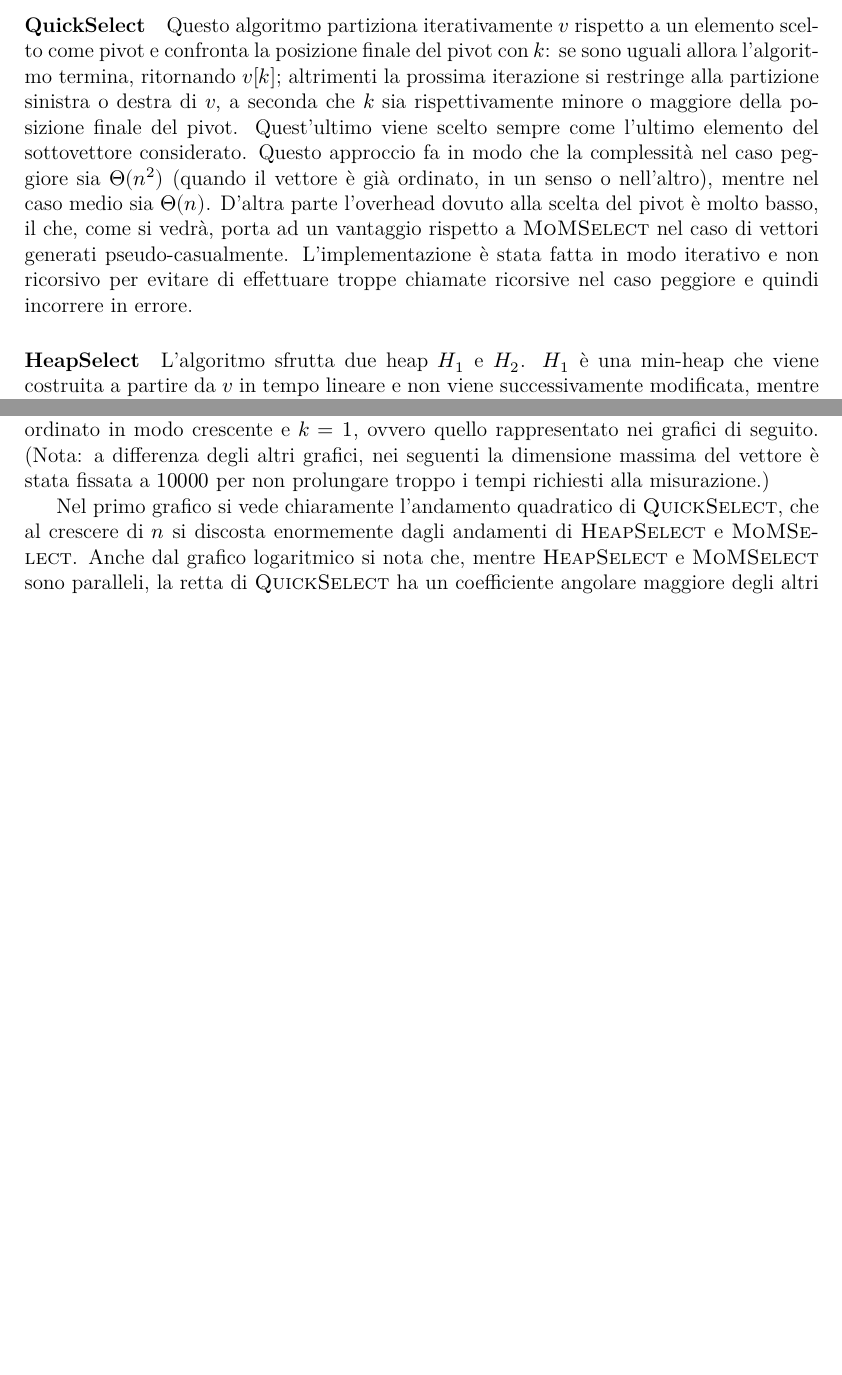
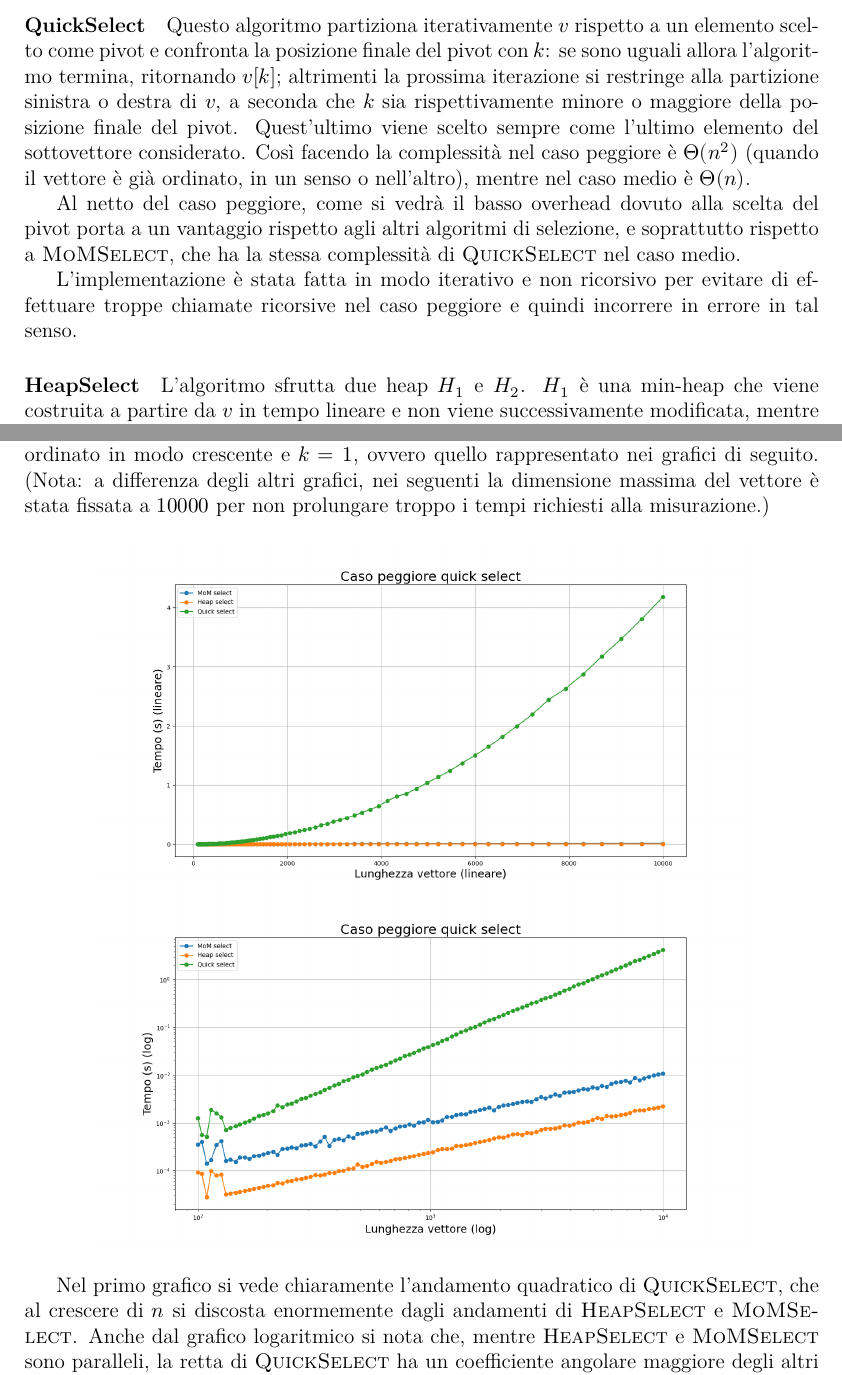
Before and after one commit to Rickypanta0/ADS_Project, a LaTeX document (ADS_relazione.tex): two parts of pages 2 and 8 of 10, joined at a grey line, cut so that both start at the same text, the shorter picture padded with empty space. Compiled offline with LuaLaTeX.

Commit message:
relazione

```diff
--- a/ADS_relazione.tex
+++ b/ADS_relazione.tex
@@ -92,9 +92,11 @@ Infine nella sezione \ref{sec:confronto-mom} viene proposto un confronto tra due
 \paragraph{\QuickSelect}
 Questo algoritmo partiziona iterativamente $v$ rispetto a un elemento scelto come pivot e confronta la posizione finale del pivot con $k$: se sono uguali allora l'algoritmo termina, ritornando $v[k]$; altrimenti la prossima iterazione si restringe alla partizione sinistra o destra di $v$, a seconda che $k$ sia rispettivamente minore o maggiore della posizione finale del pivot.
 Quest'ultimo viene scelto sempre come l'ultimo elemento del sottovettore considerato.
-Questo approccio fa in modo che la complessità nel caso peggiore sia \Tquad{} (quando il vettore è già ordinato, in un senso o nell'altro), mentre nel caso medio sia \Tlin.
-D'altra parte l'overhead dovuto alla scelta del pivot è molto basso, il che, come si vedrà, porta ad un vantaggio rispetto a \MoMSelect{} nel caso di vettori generati pseudo-casualmente.
-L'implementazione è stata fatta in modo iterativo e non ricorsivo per evitare di effettuare troppe chiamate ricorsive nel caso peggiore e quindi incorrere in errore.
+Così facendo la complessità nel caso peggiore è \Tquad{} (quando il vettore è già ordinato, in un senso o nell'altro), mentre nel caso medio è \Tlin.
+
+Al netto del caso peggiore, come si vedrà il basso overhead dovuto alla scelta del pivot porta a un vantaggio rispetto agli altri algoritmi di selezione, e soprattutto rispetto a \MoMSelect{}, che ha la stessa complessità di \QuickSelect{} nel caso medio.
+
+L'implementazione è stata fatta in modo iterativo e non ricorsivo per evitare di effettuare troppe chiamate ricorsive nel caso peggiore e quindi incorrere in errore in tal senso.
 
 \paragraph{\HeapSelect}
 L'algoritmo sfrutta due heap $H_1$ e $H_2$.
@@ -219,7 +222,7 @@ Ma vediamo ora un caso in cui ciò può accadere, cioè quando il vettore è ord
 
 \begin{figure}[h]
     \centering
-    \includegraphics[width=.83\textwidth]{graphs/QS_wrost_case.png}
+    \includegraphics[width=.83\textwidth]{graphs/QS_n.png}
     \includegraphics[width=.83\textwidth]{graphs/QS_2xlog.png}
 \end{figure}
 
```
Also changed, not shown: ADS_relazione.tex (5 more changed lines).
